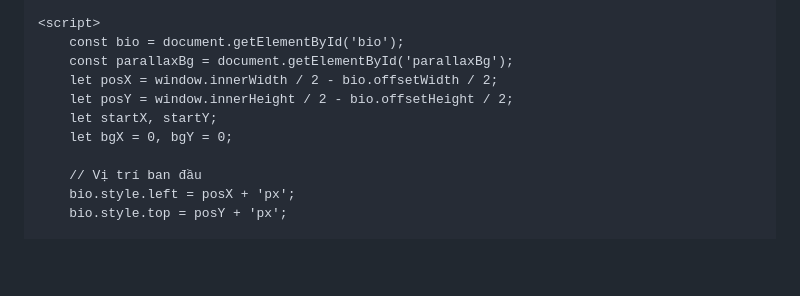
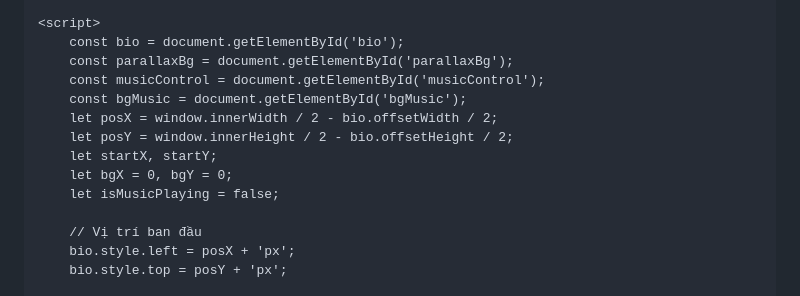
Before and after one commit to dungxskid/Provip, a Markdown page: README.md, the part around one of its changes. Drawn GitHub-style; blank space fills up the shorter version.

```diff
--- a/README.md
+++ b/README.md
@@ -125,10 +158,13 @@
     <script>
         const bio = document.getElementById('bio');
         const parallaxBg = document.getElementById('parallaxBg');
+        const musicControl = document.getElementById('musicControl');
+        const bgMusic = document.getElementById('bgMusic');
         let posX = window.innerWidth / 2 - bio.offsetWidth / 2;
         let posY = window.innerHeight / 2 - bio.offsetHeight / 2;
         let startX, startY;
         let bgX = 0, bgY = 0;
+        let isMusicPlaying = false;
 
         // Vị trí ban đầu
         bio.style.left = posX + 'px';
```
Also changed, not shown: other parts of README.md (+70 -11 lines).
